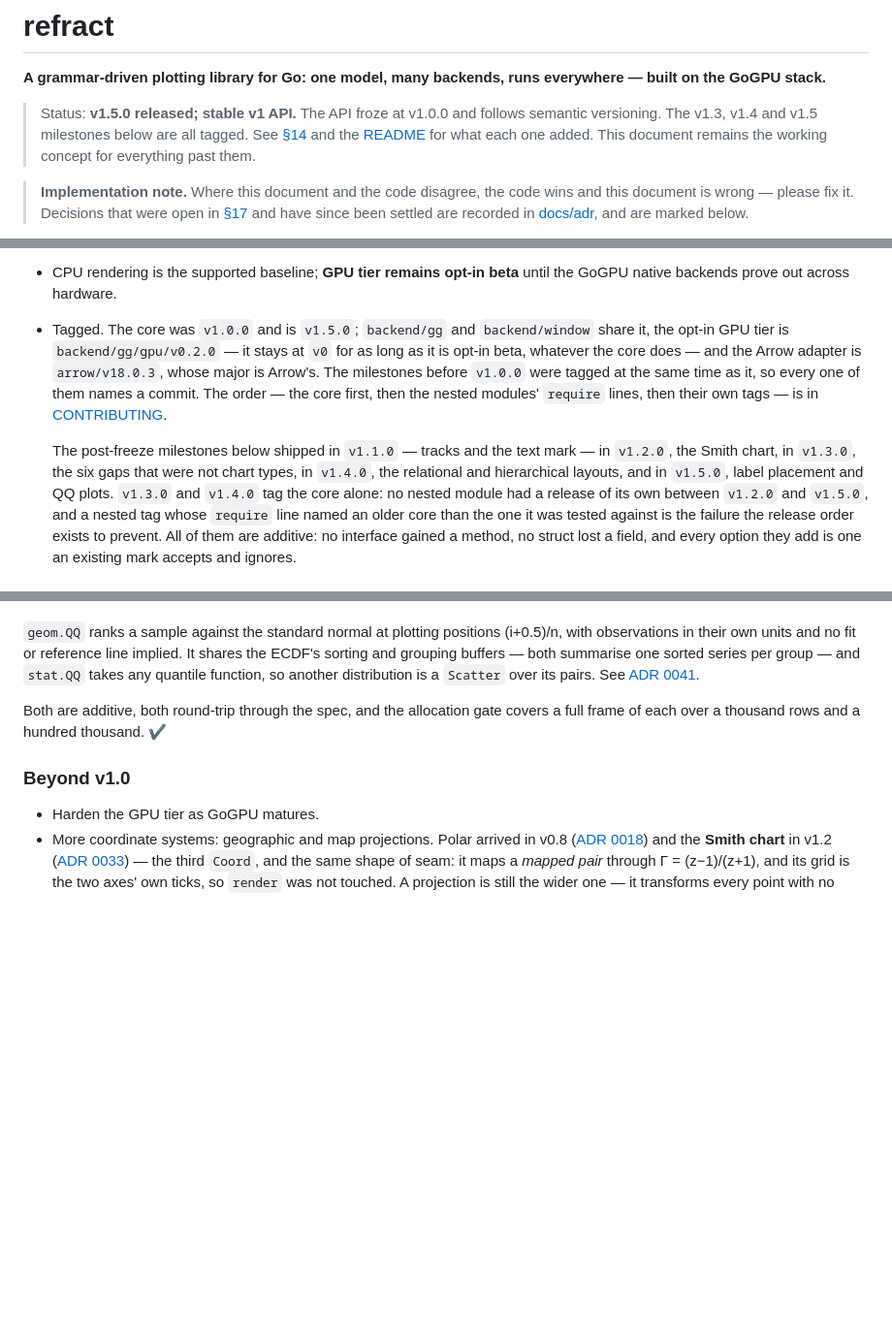
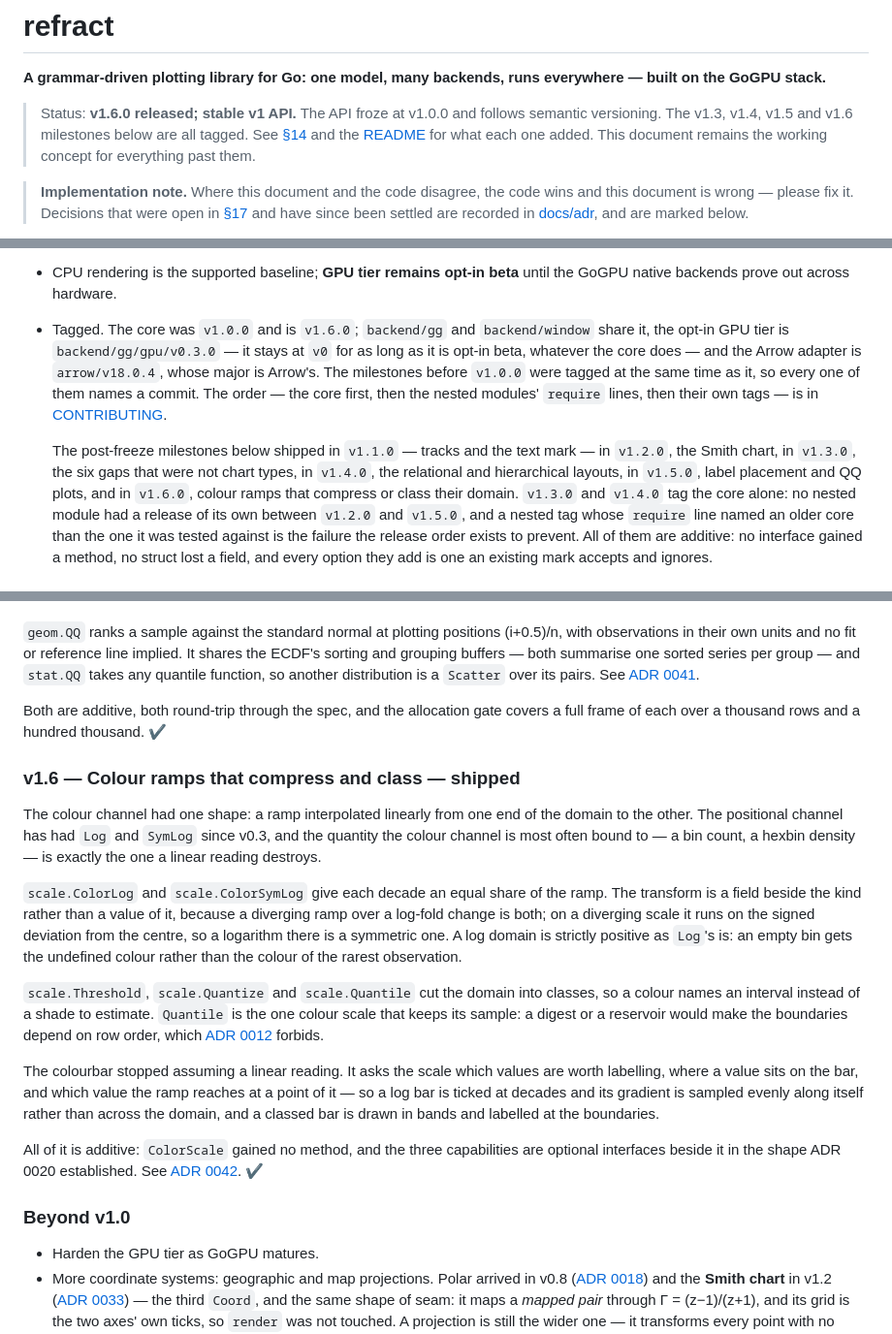
Before and after one commit to timzifer/refract, a Markdown page: CONCEPT.md, 3 parts joined by grey strips. Shown at 97% size. GitHub-like rendering; blank space fills up the shorter version.

Commit message:
docs: the v1.6 milestone in CONCEPT
Also corrects the transitions bullet: ir.Damage diffs drawing calls, so
it says that something changed rather than which path is which. Tweening
needs mark identity across frames — a join key — and geom.Rows holds only
within one frame.

Co-Authored-By: Claude Opus 5 (1M context) <noreply@anthropic.com>
Claude-Session: https://claude.ai/code/session_01XqWx48LmrTFahpLVsmtHkf

```diff
--- a/CONCEPT.md
+++ b/CONCEPT.md
@@ -2,9 +2,9 @@
 
 **A grammar-driven plotting library for Go: one model, many backends, runs everywhere — built on the GoGPU stack.**
 
-> Status: **v1.5.0 released; stable v1 API.** The API froze at v1.0.0 and
-> follows semantic versioning. The v1.3, v1.4 and v1.5 milestones below are all
-> tagged. See [§14](#14-roadmap--milestones) and the [README](README.md) for
+> Status: **v1.6.0 released; stable v1 API.** The API froze at v1.0.0 and
+> follows semantic versioning. The v1.3, v1.4, v1.5 and v1.6 milestones below
+> are all tagged. See [§14](#14-roadmap--milestones) and the [README](README.md) for
 > what each one added. This document remains the working concept for everything
 > past them.
 
@@ -979,10 +979,10 @@ buffer and the geom already keeps one.
   table CI publishes on every run.
 - CPU rendering is the supported baseline; **GPU tier remains opt-in beta** until
   the GoGPU native backends prove out across hardware.
-- Tagged. The core was `v1.0.0` and is `v1.5.0`; `backend/gg` and
-  `backend/window` share it, the opt-in GPU tier is `backend/gg/gpu/v0.2.0`
+- Tagged. The core was `v1.0.0` and is `v1.6.0`; `backend/gg` and
+  `backend/window` share it, the opt-in GPU tier is `backend/gg/gpu/v0.3.0`
   — it stays at `v0` for as long as it is opt-in beta, whatever the core does
-  — and the Arrow adapter is `arrow/v18.0.3`, whose major is Arrow's. The
+  — and the Arrow adapter is `arrow/v18.0.4`, whose major is Arrow's. The
   milestones before `v1.0.0` were tagged at the same time as it, so every one
   of them names a commit. The order — the core first, then the nested modules'
   `require` lines, then their own tags — is in
@@ -990,8 +990,9 @@ buffer and the geom already keeps one.
 
   The post-freeze milestones below shipped in `v1.1.0` — tracks and the text
   mark — in `v1.2.0`, the Smith chart, in `v1.3.0`, the six gaps that were not
-  chart types, in `v1.4.0`, the relational and hierarchical layouts, and in
-  `v1.5.0`, label placement and QQ plots. `v1.3.0` and `v1.4.0` tag the core
+  chart types, in `v1.4.0`, the relational and hierarchical layouts, in
+  `v1.5.0`, label placement and QQ plots, and in `v1.6.0`, colour ramps that
+  compress or class their domain. `v1.3.0` and `v1.4.0` tag the core
   alone: no nested module had a release of its own between `v1.2.0` and
   `v1.5.0`, and a nested tag whose `require` line named an older core than the
   one it was tested against is the failure the release order exists to prevent.
@@ -1214,6 +1215,36 @@ See [ADR 0041](docs/adr/0041-qq-plots.md).
 Both are additive, both round-trip through the spec, and the allocation gate
 covers a full frame of each over a thousand rows and a hundred thousand. ✔
 
+### v1.6 — Colour ramps that compress and class — **shipped**
+
+The colour channel had one shape: a ramp interpolated linearly from one end of
+the domain to the other. The positional channel has had `Log` and `SymLog`
+since v0.3, and the quantity the colour channel is most often bound to — a bin
+count, a hexbin density — is exactly the one a linear reading destroys.
+
+`scale.ColorLog` and `scale.ColorSymLog` give each decade an equal share of the
+ramp. The transform is a field beside the kind rather than a value of it,
+because a diverging ramp over a log-fold change is both; on a diverging scale
+it runs on the signed deviation from the centre, so a logarithm there is a
+symmetric one. A log domain is strictly positive as `Log`'s is: an empty bin
+gets the undefined colour rather than the colour of the rarest observation.
+
+`scale.Threshold`, `scale.Quantize` and `scale.Quantile` cut the domain into
+classes, so a colour names an interval instead of a shade to estimate.
+`Quantile` is the one colour scale that keeps its sample: a digest or a
+reservoir would make the boundaries depend on row order, which
+[ADR 0012](docs/adr/0012-parallel-panels.md) forbids.
+
+The colourbar stopped assuming a linear reading. It asks the scale which values
+are worth labelling, where a value sits on the bar, and which value the ramp
+reaches at a point of it — so a log bar is ticked at decades and its gradient is
+sampled evenly along itself rather than across the domain, and a classed bar is
+drawn in bands and labelled at the boundaries.
+
+All of it is additive: `ColorScale` gained no method, and the three capabilities
+are optional interfaces beside it in the shape ADR 0020 established.
+See [ADR 0042](docs/adr/0042-colour-transforms-and-classes.md). ✔
+
 ### Beyond v1.0
 
 - Harden the GPU tier as GoGPU matures.
```
Also changed, not shown: other parts of CONCEPT.md (+5 -1 lines).
